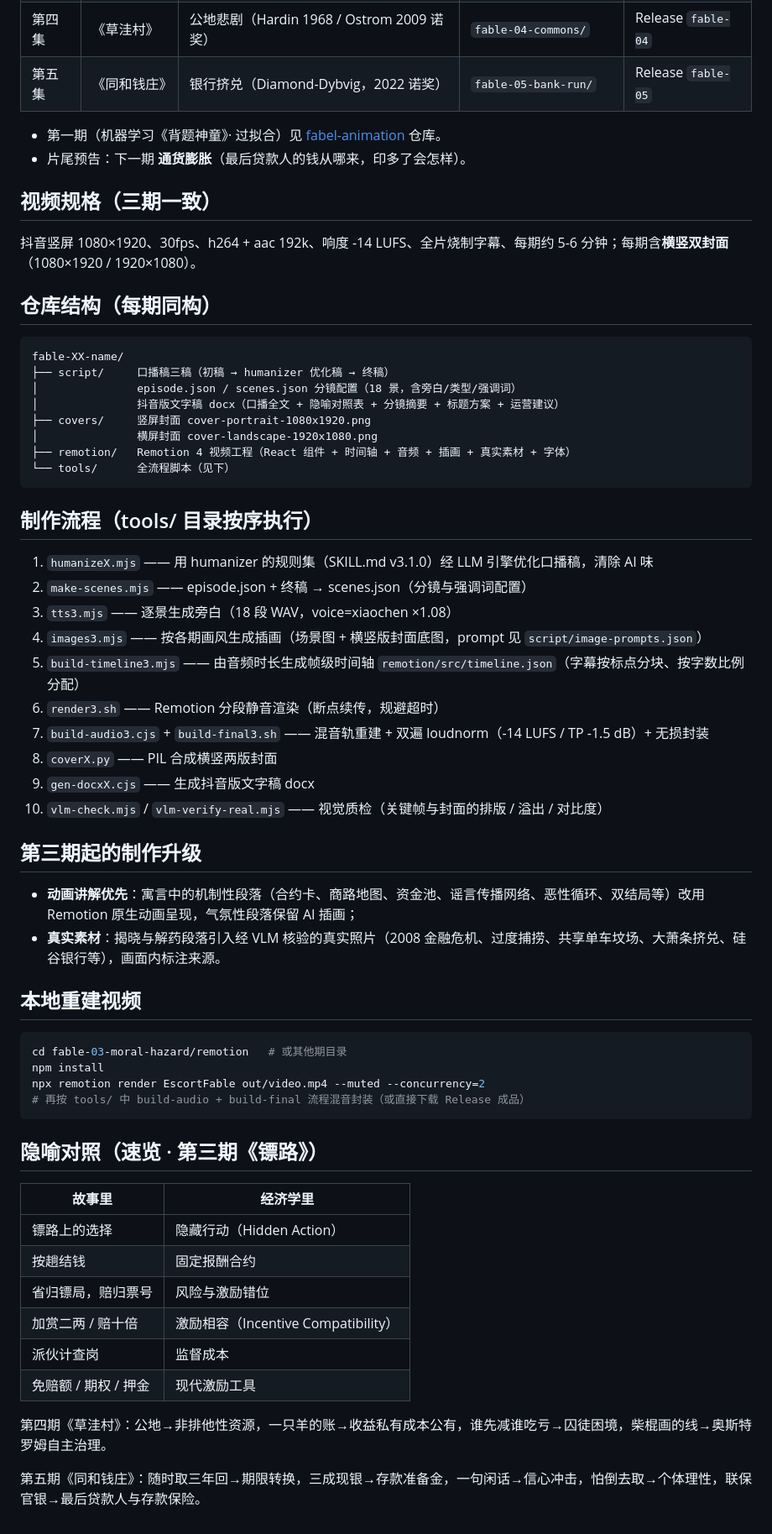
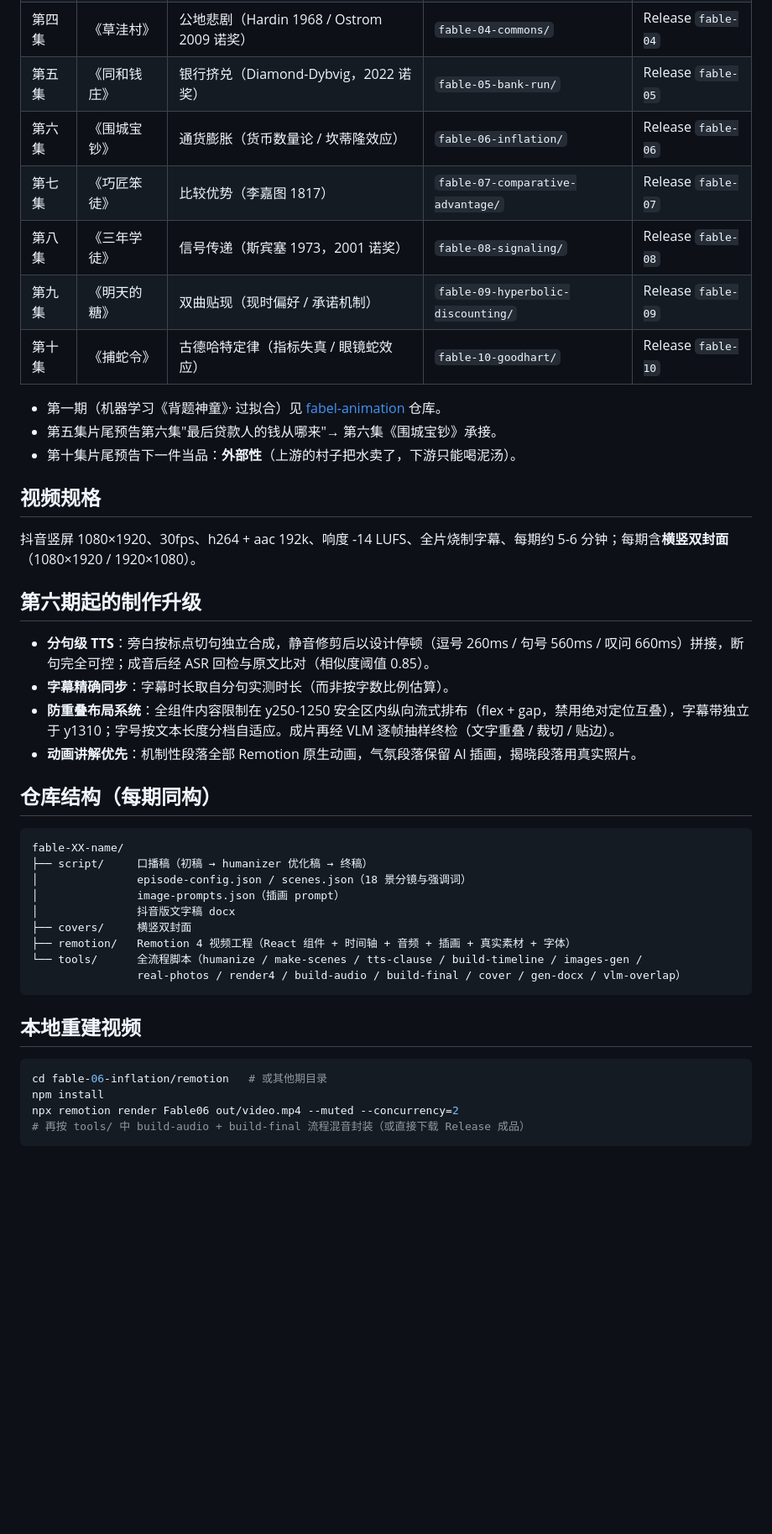
Before and after one commit to 43aquarius/fable-animation2, a Markdown page: README.md, the part around one of its changes. Shown at 84% size. GitHub-like rendering; blank space fills up the shorter version.

Commit message:
README：品牌「概念当铺」+ 第 6-10 期导航（通胀/比较优势/信号传递/双曲贴现/古德哈特）

````diff
--- a/README.md
+++ b/README.md
@@ -12,65 +14,46 @@
 | 第三集 | 《镖路》 | 道德风险（信息不对称的孪生兄弟） | `fable-03-moral-hazard/` | Release `fable-03` |
 | 第四集 | 《草洼村》 | 公地悲剧（Hardin 1968 / Ostrom 2009 诺奖） | `fable-04-commons/` | Release `fable-04` |
 | 第五集 | 《同和钱庄》 | 银行挤兑（Diamond-Dybvig，2022 诺奖） | `fable-05-bank-run/` | Release `fable-05` |
+| 第六集 | 《围城宝钞》 | 通货膨胀（货币数量论 / 坎蒂隆效应） | `fable-06-inflation/` | Release `fable-06` |
+| 第七集 | 《巧匠笨徒》 | 比较优势（李嘉图 1817） | `fable-07-comparative-advantage/` | Release `fable-07` |
+| 第八集 | 《三年学徒》 | 信号传递（斯宾塞 1973，2001 诺奖） | `fable-08-signaling/` | Release `fable-08` |
+| 第九集 | 《明天的糖》 | 双曲贴现（现时偏好 / 承诺机制） | `fable-09-hyperbolic-discounting/` | Release `fable-09` |
+| 第十集 | 《捕蛇令》 | 古德哈特定律（指标失真 / 眼镜蛇效应） | `fable-10-goodhart/` | Release `fable-10` |
 
 - 第一期（机器学习《背题神童》· 过拟合）见 [fabel-animation](https://github.com/43aquaris/fabel-animation) 仓库。
-- 片尾预告：下一期 **通货膨胀**（最后贷款人的钱从哪来，印多了会怎样）。
+- 第五集片尾预告第六集"最后贷款人的钱从哪来"→ 第六集《围城宝钞》承接。
+- 第十集片尾预告下一件当品：**外部性**（上游的村子把水卖了，下游只能喝泥汤）。
 
-## 视频规格（三期一致）
+## 视频规格
 
 抖音竖屏 1080×1920、30fps、h264 + aac 192k、响度 -14 LUFS、全片烧制字幕、每期约 5-6 分钟；每期含**横竖双封面**（1080×1920 / 1920×1080）。
+
+## 第六期起的制作升级
+
+- **分句级 TTS**：旁白按标点切句独立合成，静音修剪后以设计停顿（逗号 260ms / 句号 560ms / 叹问 660ms）拼接，断句完全可控；成音后经 ASR 回检与原文比对（相似度阈值 0.85）。
+- **字幕精确同步**：字幕时长取自分句实测时长（而非按字数比例估算）。
+- **防重叠布局系统**：全组件内容限制在 y250-1250 安全区内纵向流式排布（flex + gap，禁用绝对定位互叠），字幕带独立于 y1310；字号按文本长度分档自适应。成片再经 VLM 逐帧抽样终检（文字重叠 / 裁切 / 贴边）。
+- **动画讲解优先**：机制性段落全部 Remotion 原生动画，气氛段落保留 AI 插画，揭晓段落用真实照片。
 
 ## 仓库结构（每期同构）
 
 ```
 fable-XX-name/
-├── script/     口播稿三稿（初稿 → humanizer 优化稿 → 终稿）
-│               episode.json / scenes.json 分镜配置（18 景，含旁白/类型/强调词）
-│               抖音版文字稿 docx（口播全文 + 隐喻对照表 + 分镜摘要 + 标题方案 + 运营建议）
-├── covers/     竖屏封面 cover-portrait-1080x1920.png
-│               横屏封面 cover-landscape-1920x1080.png
+├── script/     口播稿（初稿 → humanizer 优化稿 → 终稿）
+│               episode-config.json / scenes.json（18 景分镜与强调词）
+│               image-prompts.json（插画 prompt）
+│               抖音版文字稿 docx
+├── covers/     横竖双封面
 ├── remotion/   Remotion 4 视频工程（React 组件 + 时间轴 + 音频 + 插画 + 真实素材 + 字体）
-└── tools/      全流程脚本（见下）
+└── tools/      全流程脚本（humanize / make-scenes / tts-clause / build-timeline / images-gen /
+                real-photos / render4 / build-audio / build-final / cover / gen-docx / vlm-overlap）
 ```
-
-## 制作流程（tools/ 目录按序执行）
-
-1. `humanizeX.mjs` —— 用 humanizer 的规则集（SKILL.md v3.1.0）经 LLM 引擎优化口播稿，清除 AI 味
-2. `make-scenes.mjs` —— episode.json + 终稿 → scenes.json（分镜与强调词配置）
-3. `tts3.mjs` —— 逐景生成旁白（18 段 WAV，voice=xiaochen ×1.08）
-4. `images3.mjs` —— 按各期画风生成插画（场景图 + 横竖版封面底图，prompt 见 `script/image-prompts.json`）
-5. `build-timeline3.mjs` —— 由音频时长生成帧级时间轴 `remotion/src/timeline.json`（字幕按标点分块、按字数比例分配）
-6. `render3.sh` —— Remotion 分段静音渲染（断点续传，规避超时）
-7. `build-audio3.cjs` + `build-final3.sh` —— 混音轨重建 + 双遍 loudnorm（-14 LUFS / TP -1.5 dB）+ 无损封装
-8. `coverX.py` —— PIL 合成横竖两版封面
-9. `gen-docxX.cjs` —— 生成抖音版文字稿 docx
-10. `vlm-check.mjs` / `vlm-verify-real.mjs` —— 视觉质检（关键帧与封面的排版 / 溢出 / 对比度）
-
-## 第三期起的制作升级
-
-- **动画讲解优先**：寓言中的机制性段落（合约卡、商路地图、资金池、谣言传播网络、恶性循环、双结局等）改用 Remotion 原生动画呈现，气氛性段落保留 AI 插画；
-- **真实素材**：揭晓与解药段落引入经 VLM 核验的真实照片（2008 金融危机、过度捕捞、共享单车坟场、大萧条挤兑、硅谷银行等），画面内标注来源。
 
 ## 本地重建视频
 
 ```bash
-cd fable-03-moral-hazard/remotion   # 或其他期目录
+cd fable-06-inflation/remotion   # 或其他期目录
 npm install
-npx remotion render EscortFable out/video.mp4 --muted --concurrency=2
+npx remotion render Fable06 out/video.mp4 --muted --concurrency=2
 # 再按 tools/ 中 build-audio + build-final 流程混音封装（或直接下载 Release 成品）
 ```
-
-## 隐喻对照（速览 · 第三期《镖路》）
-
-| 故事里 | 经济学里 |
-|---|---|
-| 镖路上的选择 | 隐藏行动（Hidden Action） |
-| 按趟结钱 | 固定报酬合约 |
-| 省归镖局，赔归票号 | 风险与激励错位 |
-| 加赏二两 / 赔十倍 | 激励相容（Incentive Compatibility） |
-| 派伙计查岗 | 监督成本 |
-| 免赔额 / 期权 / 押金 | 现代激励工具 |
-
-第四期《草洼村》：公地→非排他性资源，一只羊的账→收益私有成本公有，谁先减谁吃亏→囚徒困境，柴棍画的线→奥斯特罗姆自主治理。
-
-第五期《同和钱庄》：随时取三年回→期限转换，三成现银→存款准备金，一句闲话→信心冲击，怕倒去取→个体理性，联保官银→最后贷款人与存款保险。
````
Also changed, not shown: other parts of README.md (+3 -1 lines).
